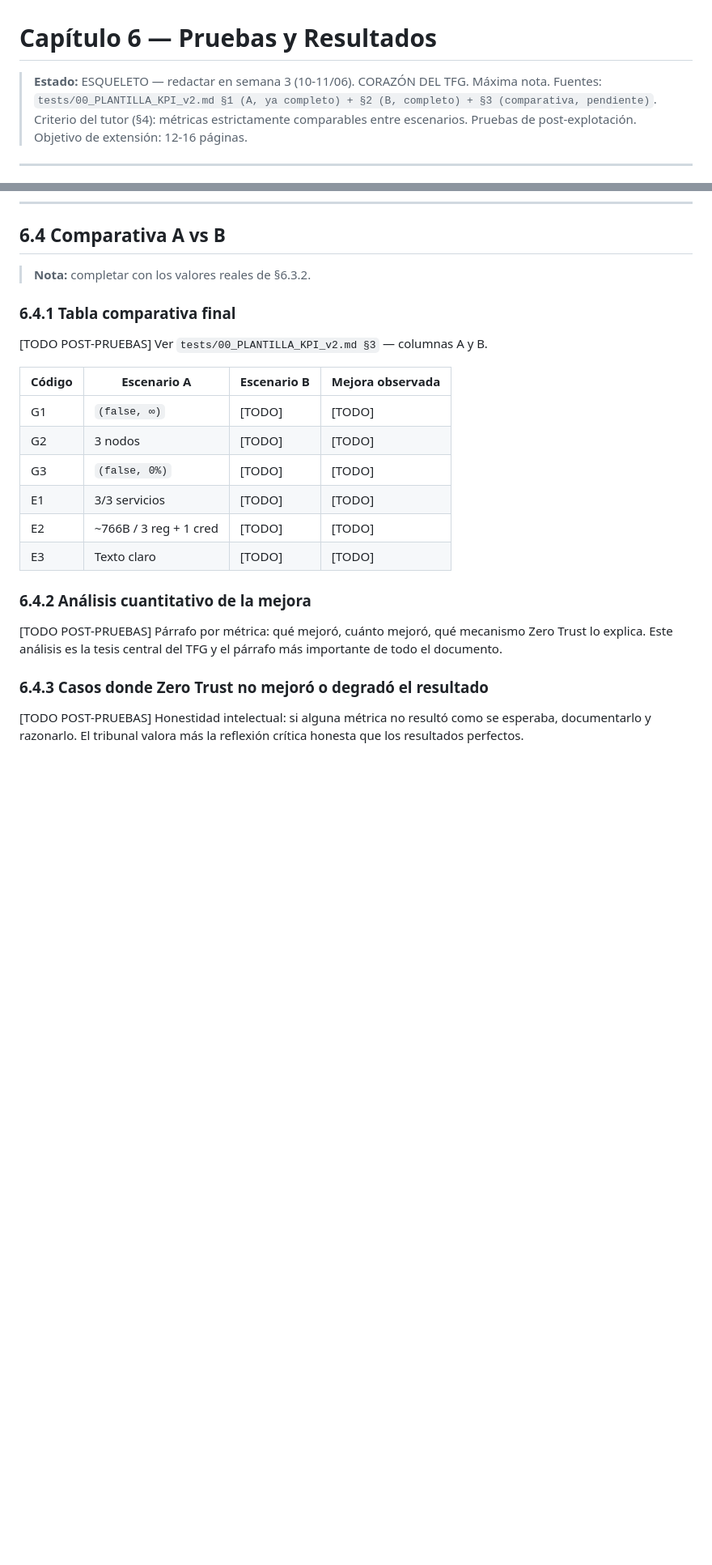
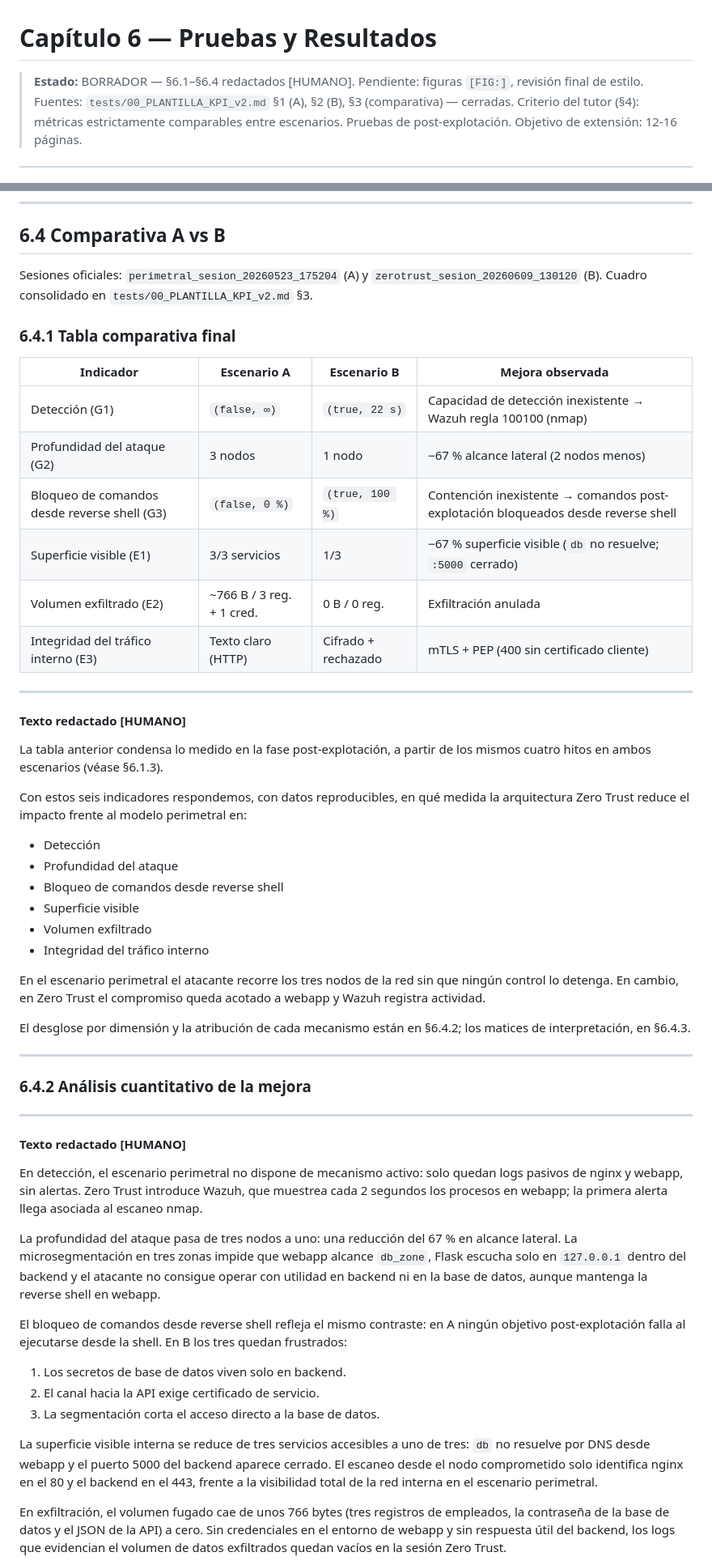
Before and after one commit to Coryy82/TFG-ZeroTrust, a Markdown page: docs/03_memoria_tfg/06_pruebas.md, 2 parts joined by grey strips. Shown at 81% size. GitHub-like rendering; blank space fills up the shorter version.

```diff
--- a/docs/03_memoria_tfg/06_pruebas.md
+++ b/docs/03_memoria_tfg/06_pruebas.md
@@ -1,7 +1,7 @@
 # Capítulo 6 — Pruebas y Resultados
 
-> **Estado:** ESQUELETO — redactar en semana 3 (10-11/06). CORAZÓN DEL TFG. Máxima nota.
-> Fuentes: `tests/00_PLANTILLA_KPI_v2.md §1 (A, ya completo) + §2 (B, completo) + §3 (comparativa, pendiente)`.
+> **Estado:** BORRADOR — §6.1–§6.4 redactados [HUMANO]. Pendiente: figuras `[FIG:]`, revisión final de estilo.
+> Fuentes: `tests/00_PLANTILLA_KPI_v2.md` §1 (A), §2 (B), §3 (comparativa) — cerradas.
 > Criterio del tutor (§4): métricas estrictamente comparables entre escenarios. Pruebas de post-explotación.
 > Objetivo de extensión: 12-16 páginas.
 
@@ -190,27 +193,59 @@ El tráfico hacia el backend va cifrado con TLS y, sin certificado de servicio,
 
 ## 6.4 Comparativa A vs B
 
-> **Nota:** completar con los valores reales de §6.3.2.
+Sesiones oficiales: `perimetral_sesion_20260523_175204` (A) y `zerotrust_sesion_20260609_130120` (B). Cuadro consolidado en `tests/00_PLANTILLA_KPI_v2.md` §3.
 
 ### 6.4.1 Tabla comparativa final
 
-[TODO POST-PRUEBAS] Ver `tests/00_PLANTILLA_KPI_v2.md §3` — columnas A y B.
+
+| Indicador | Escenario A | Escenario B | Mejora observada |
+| --------- | ----------- | ----------- | ---------------- |
+| Detección (G1) | `(false, ∞)` | `(true, 22 s)` | Capacidad de detección inexistente → Wazuh regla 100100 (nmap) |
+| Profundidad del ataque (G2) | 3 nodos | 1 nodo | −67 % alcance lateral (2 nodos menos) |
+| Bloqueo de comandos desde reverse shell (G3) | `(false, 0 %)` | `(true, 100 %)` | Contención inexistente → comandos post-explotación bloqueados desde reverse shell |
+| Superficie visible (E1) | 3/3 servicios | 1/3 | −67 % superficie visible (`db` no resuelve; `:5000` cerrado) |
+| Volumen exfiltrado (E2) | ~766 B / 3 reg. + 1 cred. | 0 B / 0 reg. | Exfiltración anulada |
+| Integridad del tráfico interno (E3) | Texto claro (HTTP) | Cifrado + rechazado | mTLS + PEP (400 sin certificado cliente) |
 
 
-| Código | Escenario A            | Escenario B | Mejora observada |
-| ------ | ---------------------- | ----------- | ---------------- |
-| G1     | `(false, ∞)`           | [TODO]      | [TODO]           |
-| G2     | 3 nodos                | [TODO]      | [TODO]           |
-| G3     | `(false, 0%)`          | [TODO]      | [TODO]           |
-| E1     | 3/3 servicios          | [TODO]      | [TODO]           |
-| E2     | ~766B / 3 reg + 1 cred | [TODO]      | [TODO]           |
-| E3     | Texto claro            | [TODO]      | [TODO]           |
+---
 
+#### Texto redactado [HUMANO]
+
+La tabla anterior condensa lo medido en la fase post-explotación, a partir de los mismos cuatro hitos en ambos escenarios (véase §6.1.3).
+
+Con estos seis indicadores respondemos, con datos reproducibles, en qué medida la arquitectura Zero Trust reduce el impacto frente al modelo perimetral en:
+
+- Detección
+- Profundidad del ataque
+- Bloqueo de comandos desde reverse shell
+- Superficie visible
+- Volumen exfiltrado
+- Integridad del tráfico interno
+
+En el escenario perimetral el atacante recorre los tres nodos de la red sin que ningún control lo detenga. En cambio, en Zero Trust el compromiso queda acotado a webapp y Wazuh registra actividad.
+
+El desglose por dimensión y la atribución de cada mecanismo están en §6.4.2; los matices de interpretación, en §6.4.3.
+
+---
 
 ### 6.4.2 Análisis cuantitativo de la mejora
 
-[TODO POST-PRUEBAS] Párrafo por métrica: qué mejoró, cuánto mejoró, qué mecanismo Zero Trust lo explica. Este análisis es la tesis central del TFG y el párrafo más importante de todo el documento.
+---
 
-### 6.4.3 Casos donde Zero Trust no mejoró o degradó el resultado
+#### Texto redactado [HUMANO]
 
-[TODO POST-PRUEBAS] Honestidad intelectual: si alguna métrica no resultó como se esperaba, documentarlo y razonarlo. El tribunal valora más la reflexión crítica honesta que los resultados perfectos.
+En detección, el escenario perimetral no dispone de mecanismo activo: solo quedan logs pasivos de nginx y webapp, sin alertas. Zero Trust introduce Wazuh, que muestrea cada 2 segundos los procesos en webapp; la primera alerta llega asociada al escaneo nmap.
+
+La profundidad del ataque pasa de tres nodos a uno: una reducción del 67 % en alcance lateral. La microsegmentación en tres zonas impide que webapp alcance `db_zone`, Flask escucha solo en `127.0.0.1` dentro del backend y el atacante no consigue operar con utilidad en backend ni en la base de datos, aunque mantenga la reverse shell en webapp.
+
+El bloqueo de comandos desde reverse shell refleja el mismo contraste: en A ningún objetivo post-explotación falla al ejecutarse desde la shell. En B los tres quedan frustrados:
+
+1. Los secretos de base de datos viven solo en backend.
+2. El canal hacia la API exige certificado de servicio.
+3. La segmentación corta el acceso directo a la base de datos.
+
+La superficie visible interna se reduce de tres servicios accesibles a uno de tres: `db` no resuelve por DNS desde webapp y el puerto 5000 del backend aparece cerrado. El escaneo desde el nodo comprometido solo identifica nginx en el 80 y el backend en el 443, frente a la visibilidad total de la red interna en el escenario perimetral.
+
+En exfiltración, el volumen fugado cae de unos 766 bytes (tres registros de empleados, la contraseña de la base de datos y el JSON de la API) a cero. Sin credenciales en el entorno de webapp y sin respuesta útil del backend, los logs que evidencian el volumen de datos exfiltrados quedan vacíos en la sesión Zero Trust.
+
```
Also changed, not shown: other parts of docs/03_memoria_tfg/06_pruebas.md (+36 -15 lines), docs/04_diario_laboratorio/20260611_Sesion_Redaccion_Cap6_Comparativa.md (added, +65 -0 lines).
